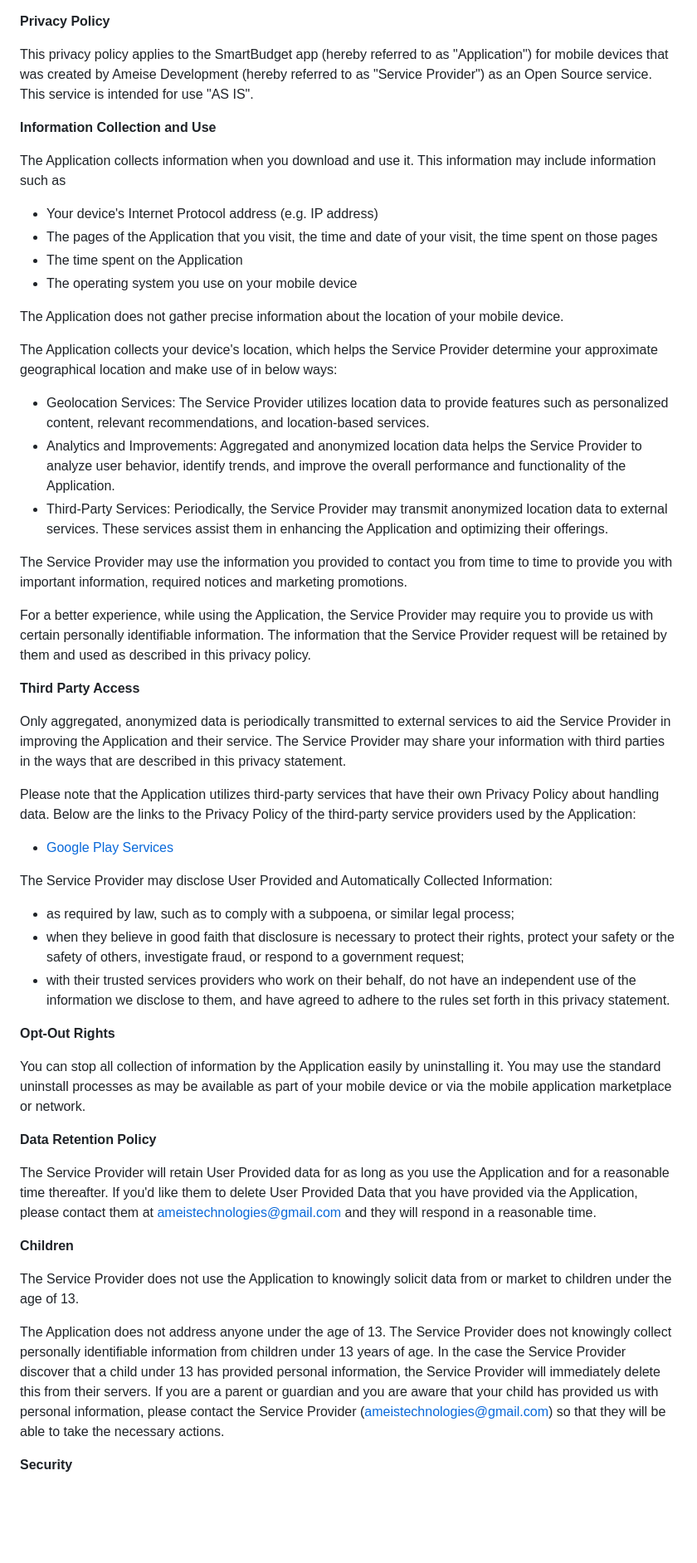
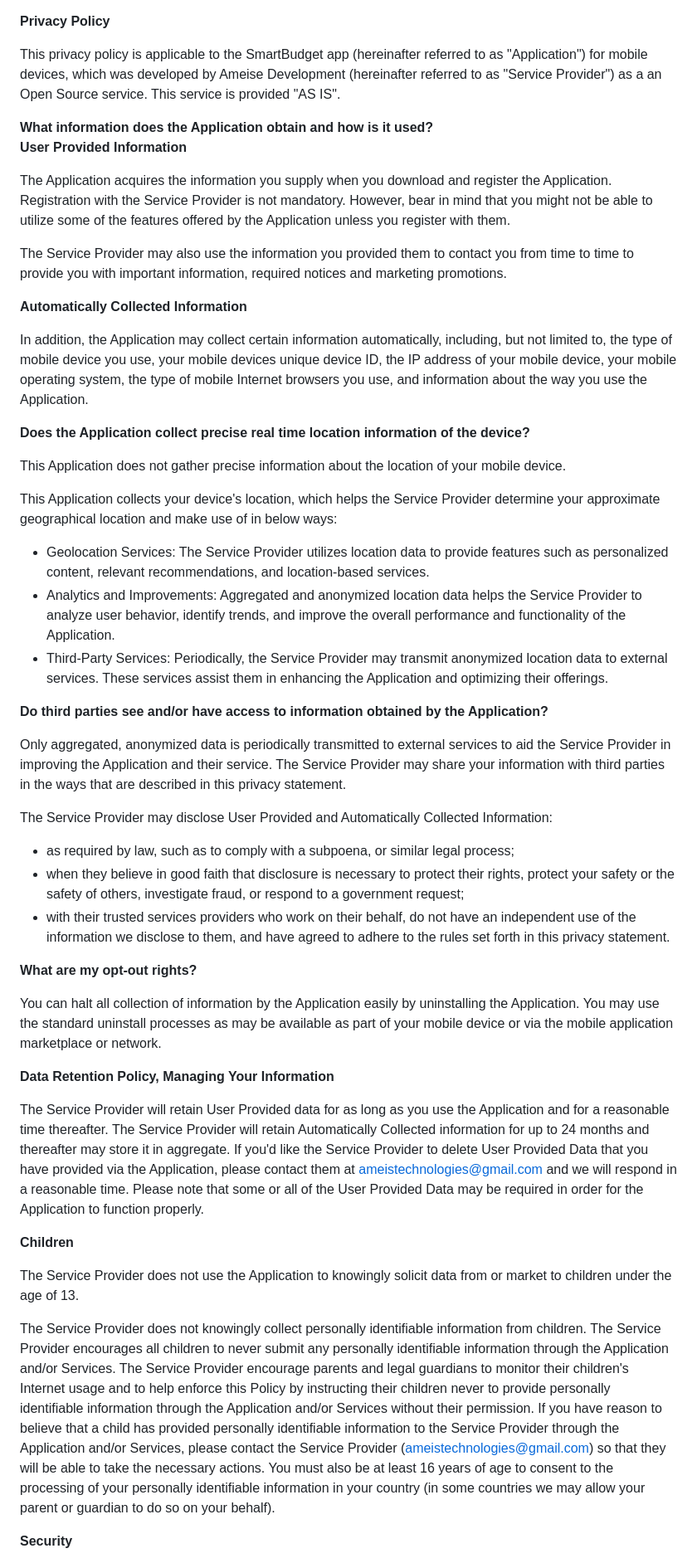
Before and after one commit to gwario/Bjudget, a Markdown page: PRIVACY.md, the part around one of its changes. Shown at 83% size. Rendered like a GitHub page; blank space fills up the shorter version.

```diff
--- a/PRIVACY.md
+++ b/PRIVACY.md
@@ -1,35 +1,31 @@
 **Privacy Policy**
 
-This privacy policy applies to the SmartBudget app (hereby referred to as "Application") for mobile devices that was created by Ameise Development (hereby referred to as "Service Provider") as an Open Source service. This service is intended for use "AS IS".
+This privacy policy is applicable to the SmartBudget app (hereinafter referred to as "Application") for mobile devices, which was developed by Ameise Development (hereinafter referred to as "Service Provider") as a an Open Source service. This service is provided "AS IS".
 
-**Information Collection and Use**
+**What information does the Application obtain and how is it used?**
+**User Provided Information**
 
-The Application collects information when you download and use it. This information may include information such as
+The Application acquires the information you supply when you download and register the Application. Registration with the Service Provider is not mandatory. However, bear in mind that you might not be able to utilize some of the features offered by the Application unless you register with them.
 
-*   Your device's Internet Protocol address (e.g. IP address)
-*   The pages of the Application that you visit, the time and date of your visit, the time spent on those pages
-*   The time spent on the Application
-*   The operating system you use on your mobile device
+The Service Provider may also use the information you provided them to contact you from time to time to provide you with important information, required notices and marketing promotions.
 
-The Application does not gather precise information about the location of your mobile device.
+**Automatically Collected Information**
 
-The Application collects your device's location, which helps the Service Provider determine your approximate geographical location and make use of in below ways:
+In addition, the Application may collect certain information automatically, including, but not limited to, the type of mobile device you use, your mobile devices unique device ID, the IP address of your mobile device, your mobile operating system, the type of mobile Internet browsers you use, and information about the way you use the Application.
+
+**Does the Application collect precise real time location information of the device?**
+
+This Application does not gather precise information about the location of your mobile device.
+
+This Application collects your device's location, which helps the Service Provider determine your approximate geographical location and make use of in below ways:
 
 *   Geolocation Services: The Service Provider utilizes location data to provide features such as personalized content, relevant recommendations, and location-based services.
 *   Analytics and Improvements: Aggregated and anonymized location data helps the Service Provider to analyze user behavior, identify trends, and improve the overall performance and functionality of the Application.
 *   Third-Party Services: Periodically, the Service Provider may transmit anonymized location data to external services. These services assist them in enhancing the Application and optimizing their offerings.
 
-The Service Provider may use the information you provided to contact you from time to time to provide you with important information, required notices and marketing promotions.
-
-For a better experience, while using the Application, the Service Provider may require you to provide us with certain personally identifiable information. The information that the Service Provider request will be retained by them and used as described in this privacy policy.
-
-**Third Party Access**
+**Do third parties see and/or have access to information obtained by the Application?**
 
 Only aggregated, anonymized data is periodically transmitted to external services to aid the Service Provider in improving the Application and their service. The Service Provider may share your information with third parties in the ways that are described in this privacy statement.
-
-Please note that the Application utilizes third-party services that have their own Privacy Policy about handling data. Below are the links to the Privacy Policy of the third-party service providers used by the Application:
-
-*   [Google Play Services](https://www.google.com/policies/privacy/)
 
 The Service Provider may disclose User Provided and Automatically Collected Information:
 
@@ -37,19 +33,19 @@ The Service Provider may disclose User Provided and Automatically Collected Info
 *   when they believe in good faith that disclosure is necessary to protect their rights, protect your safety or the safety of others, investigate fraud, or respond to a government request;
 *   with their trusted services providers who work on their behalf, do not have an independent use of the information we disclose to them, and have agreed to adhere to the rules set forth in this privacy statement.
 
-**Opt-Out Rights**
+**What are my opt-out rights?**
 
-You can stop all collection of information by the Application easily by uninstalling it. You may use the standard uninstall processes as may be available as part of your mobile device or via the mobile application marketplace or network.
+You can halt all collection of information by the Application easily by uninstalling the Application. You may use the standard uninstall processes as may be available as part of your mobile device or via the mobile application marketplace or network.
 
-**Data Retention Policy**
+**Data Retention Policy, Managing Your Information**
 
-The Service Provider will retain User Provided data for as long as you use the Application and for a reasonable time thereafter. If you'd like them to delete User Provided Data that you have provided via the Application, please contact them at ameistechnologies@gmail.com and they will respond in a reasonable time.
+The Service Provider will retain User Provided data for as long as you use the Application and for a reasonable time thereafter. The Service Provider will retain Automatically Collected information for up to 24 months and thereafter may store it in aggregate. If you'd like the Service Provider to delete User Provided Data that you have provided via the Application, please contact them at ameistechnologies@gmail.com and we will respond in a reasonable time. Please note that some or all of the User Provided Data may be required in order for the Application to function properly.
 
 **Children**
 
 The Service Provider does not use the Application to knowingly solicit data from or market to children under the age of 13.
 
-The Application does not address anyone under the age of 13. The Service Provider does not knowingly collect personally identifiable information from children under 13 years of age. In the case the Service Provider discover that a child under 13 has provided personal information, the Service Provider will immediately delete this from their servers. If you are a parent or guardian and you are aware that your child has provided us with personal information, please contact the Service Provider (ameistechnologies@gmail.com) so that they will be able to take the necessary actions.
+The Service Provider does not knowingly collect personally identifiable information from children. The Service Provider encourages all children to never submit any personally identifiable information through the Application and/or Services. The Service Provider encourage parents and legal guardians to monitor their children's Internet usage and to help enforce this Policy by instructing their children never to provide personally identifiable information through the Application and/or Services without their permission. If you have reason to believe that a child has provided personally identifiable information to the Service Provider through the Application and/or Services, please contact the Service Provider (ameistechnologies@gmail.com) so that they will be able to take the necessary actions. You must also be at least 16 years of age to consent to the processing of your personally identifiable information in your country (in some countries we may allow your parent or guardian to do so on your behalf).
 
 **Security**
 
```
Also changed, not shown: other parts of PRIVACY.md (+3 -3 lines).
